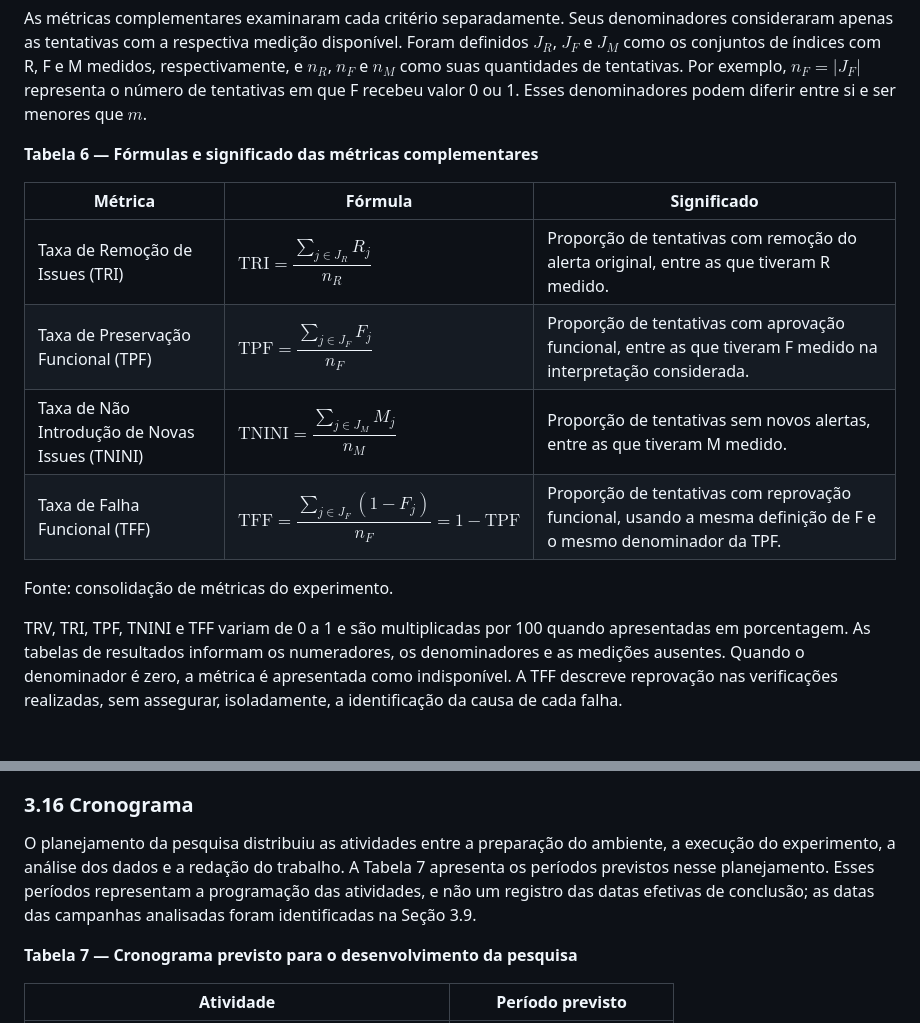
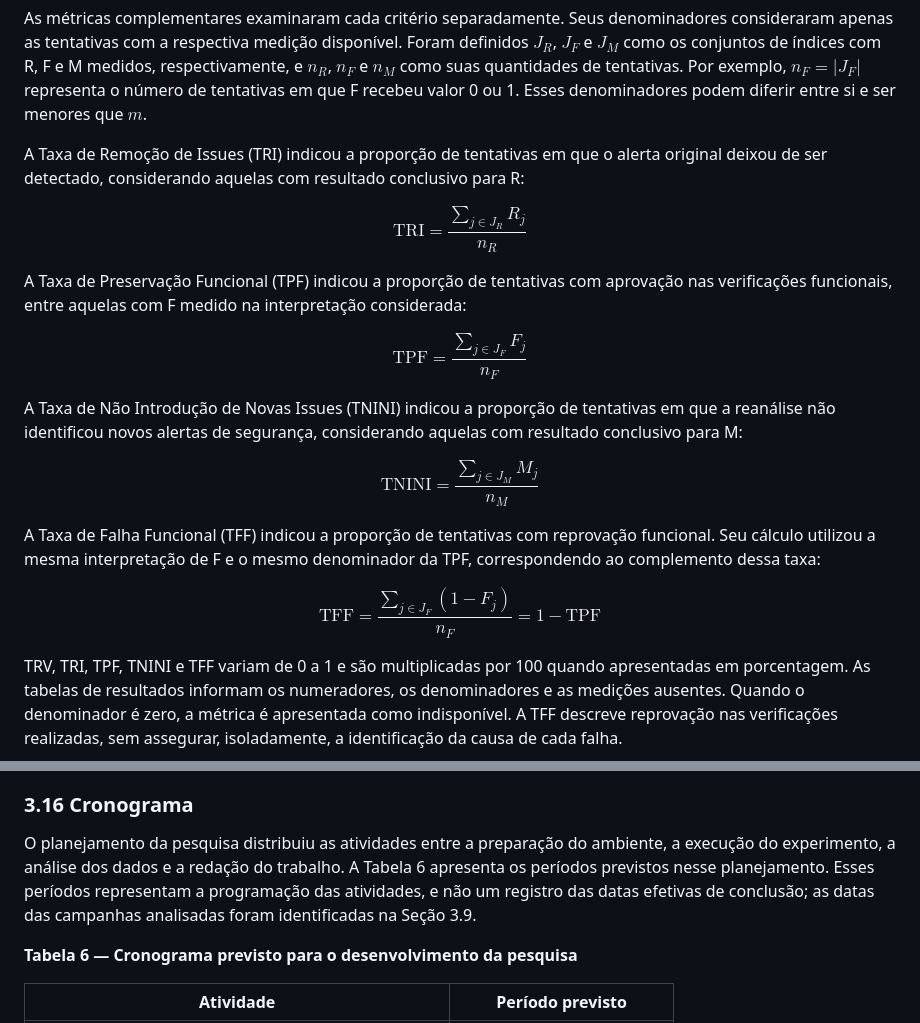
Before and after one commit to MatheussBrant/TCC2---Escrita, a Markdown page: manuscrito/03-metodologia.md, 2 parts joined by grey strips. GitHub-like rendering; blank space fills up the shorter version.

Commit message:
ajustes tópicos de metricas

```diff
--- a/manuscrito/03-metodologia.md
+++ b/manuscrito/03-metodologia.md
@@ -342,16 +342,29 @@ O produto vale 1 apenas quando os três critérios são satisfeitos. O denominad
 
 As métricas complementares examinaram cada critério separadamente. Seus denominadores consideraram apenas as tentativas com a respectiva medição disponível. Foram definidos $J_R$, $J_F$ e $J_M$ como os conjuntos de índices com R, F e M medidos, respectivamente, e $n_R$, $n_F$ e $n_M$ como suas quantidades de tentativas. Por exemplo, $n_F=|J_F|$ representa o número de tentativas em que F recebeu valor 0 ou 1. Esses denominadores podem diferir entre si e ser menores que $m$.
 
-**Tabela 6 — Fórmulas e significado das métricas complementares**
+A Taxa de Remoção de Issues (TRI) indicou a proporção de tentativas em que o alerta original deixou de ser detectado, considerando aquelas com resultado conclusivo para R:
 
-| Métrica | Fórmula | Significado |
-|---|---|---|
-| Taxa de Remoção de Issues (TRI) | $\mathrm{TRI}=\dfrac{\sum_{j\in J_R}R_j}{n_R}$ | Proporção de tentativas com remoção do alerta original, entre as que tiveram R medido. |
-| Taxa de Preservação Funcional (TPF) | $\mathrm{TPF}=\dfrac{\sum_{j\in J_F}F_j}{n_F}$ | Proporção de tentativas com aprovação funcional, entre as que tiveram F medido na interpretação considerada. |
-| Taxa de Não Introdução de Novas Issues (TNINI) | $\mathrm{TNINI}=\dfrac{\sum_{j\in J_M}M_j}{n_M}$ | Proporção de tentativas sem novos alertas, entre as que tiveram M medido. |
-| Taxa de Falha Funcional (TFF) | $\mathrm{TFF}=\dfrac{\sum_{j\in J_F}(1-F_j)}{n_F}=1-\mathrm{TPF}$ | Proporção de tentativas com reprovação funcional, usando a mesma definição de F e o mesmo denominador da TPF. |
+$$
+\mathrm{TRI}=\frac{\sum_{j\in J_R}R_j}{n_R}
+$$
 
-Fonte: consolidação de métricas do experimento.
+A Taxa de Preservação Funcional (TPF) indicou a proporção de tentativas com aprovação nas verificações funcionais, entre aquelas com F medido na interpretação considerada:
+
+$$
+\mathrm{TPF}=\frac{\sum_{j\in J_F}F_j}{n_F}
+$$
+
+A Taxa de Não Introdução de Novas Issues (TNINI) indicou a proporção de tentativas em que a reanálise não identificou novos alertas de segurança, considerando aquelas com resultado conclusivo para M:
+
+$$
+\mathrm{TNINI}=\frac{\sum_{j\in J_M}M_j}{n_M}
+$$
+
+A Taxa de Falha Funcional (TFF) indicou a proporção de tentativas com reprovação funcional. Seu cálculo utilizou a mesma interpretação de F e o mesmo denominador da TPF, correspondendo ao complemento dessa taxa:
+
+$$
+\mathrm{TFF}=\frac{\sum_{j\in J_F}(1-F_j)}{n_F}=1-\mathrm{TPF}
+$$
 
 TRV, TRI, TPF, TNINI e TFF variam de 0 a 1 e são multiplicadas por 100 quando apresentadas em porcentagem. As tabelas de resultados informam os numeradores, os denominadores e as medições ausentes. Quando o denominador é zero, a métrica é apresentada como indisponível. A TFF descreve reprovação nas verificações realizadas, sem assegurar, isoladamente, a identificação da causa de cada falha.
 
@@ -401,9 +414,9 @@ As ferramentas Codex e Claude Code foram utilizadas como apoio à escrita de có
 
 ### 3.16 Cronograma
 
-O planejamento da pesquisa distribuiu as atividades entre a preparação do ambiente, a execução do experimento, a análise dos dados e a redação do trabalho. A Tabela 7 apresenta os períodos previstos nesse planejamento. Esses períodos representam a programação das atividades, e não um registro das datas efetivas de conclusão; as datas das campanhas analisadas foram identificadas na Seção 3.9.
+O planejamento da pesquisa distribuiu as atividades entre a preparação do ambiente, a execução do experimento, a análise dos dados e a redação do trabalho. A Tabela 6 apresenta os períodos previstos nesse planejamento. Esses períodos representam a programação das atividades, e não um registro das datas efetivas de conclusão; as datas das campanhas analisadas foram identificadas na Seção 3.9.
 
-**Tabela 7 — Cronograma previsto para o desenvolvimento da pesquisa**
+**Tabela 6 — Cronograma previsto para o desenvolvimento da pesquisa**
 
 |**Atividade**|**Período previsto**|
 |---|---|
```
Also changed, not shown: docs/plano-paragrafos-capitulo-3.md (+4 -0 lines), manuscrito/00-elementos-pre-textuais.md (+1 -2 lines).
